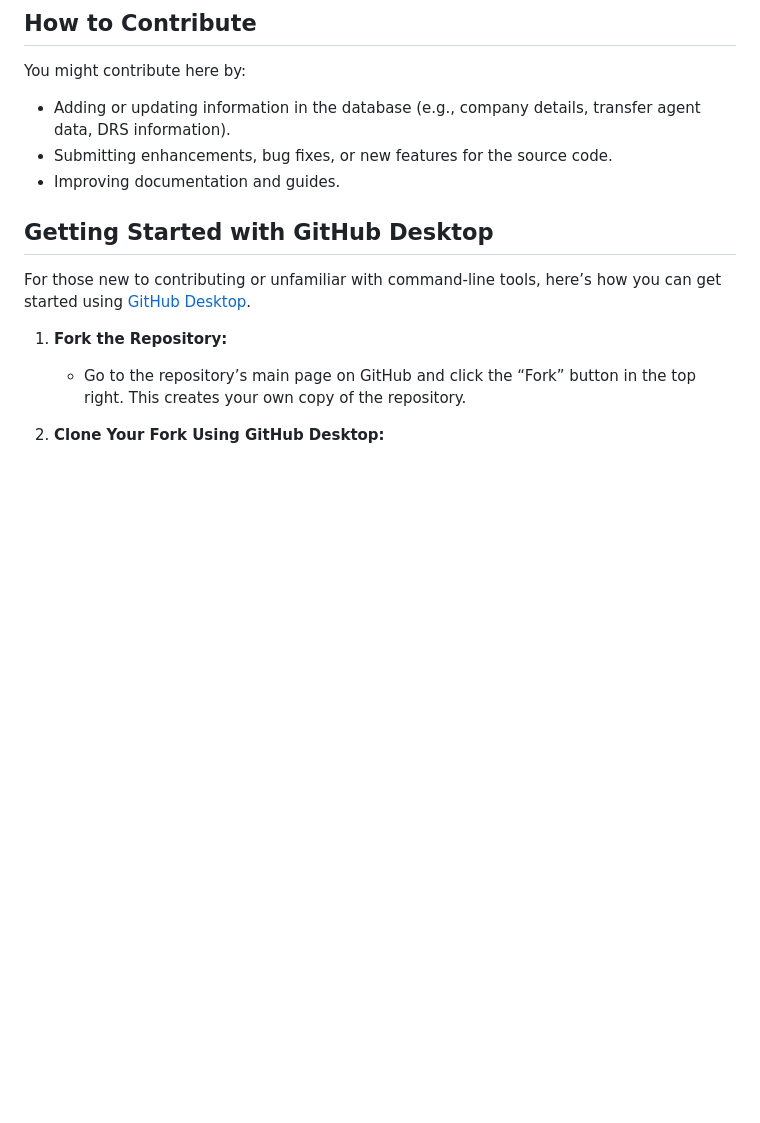
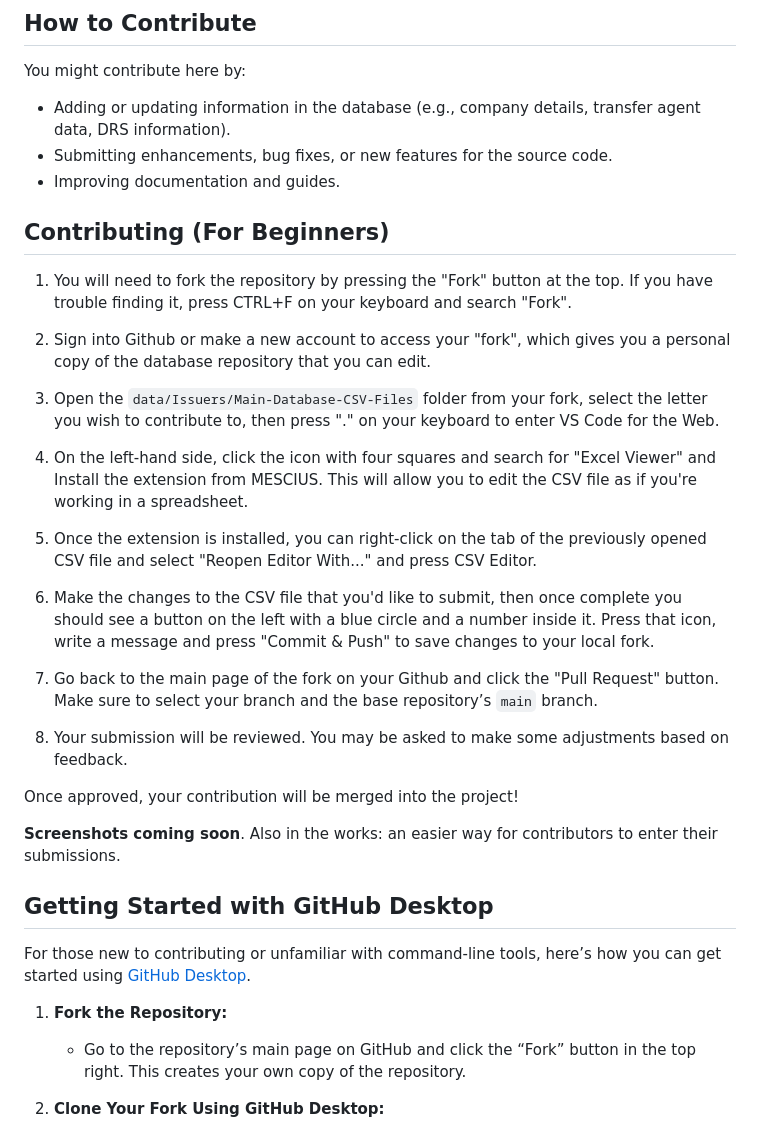
Before and after one commit to WhyDRS/Database, a Markdown page: CONTRIBUTING.md, the part around the change. Drawn GitHub-style; blank space fills up the shorter version.

Commit message:
Added beginner instructions to README (WIP)

```diff
--- a/CONTRIBUTING.md
+++ b/CONTRIBUTING.md
@@ -21,6 +21,28 @@ You might contribute here by:
 - Adding or updating information in the database (e.g., company details, transfer agent data, DRS information).
 - Submitting enhancements, bug fixes, or new features for the source code.
 - Improving documentation and guides.
+
+## Contributing (For Beginners)
+
+1. You will need to fork the repository by pressing the "Fork" button at the top. If you have trouble finding it, press CTRL+F on your keyboard and search "Fork".
+
+2. Sign into Github or make a new account to access your "fork", which gives you a personal copy of the database repository that you can edit.
+
+3. Open the `data/Issuers/Main-Database-CSV-Files` folder from your fork, select the letter you wish to contribute to, then press "." on your keyboard to enter VS Code for the Web.
+
+4. On the left-hand side, click the icon with four squares and search for "Excel Viewer" and Install the extension from MESCIUS. This will allow you to edit the CSV file as if you're working in a spreadsheet.
+
+5. Once the extension is installed, you can right-click on the tab of the previously opened CSV file and select "Reopen Editor With..." and press CSV Editor.
+
+6. Make the changes to the CSV file that you'd like to submit, then once complete you should see a button on the left with a blue circle and a number inside it. Press that icon, write a message and press "Commit & Push" to save changes to your local fork.
+
+7. Go back to the main page of the fork on your Github and click the "Pull Request" button. Make sure to select your branch and the base repository’s `main` branch.
+
+8. Your submission will be reviewed. You may be asked to make some adjustments based on feedback.
+
+Once approved, your contribution will be merged into the project!
+
+**Screenshots coming soon**. Also in the works: an easier way for contributors to enter their submissions.
 
 
 ## Getting Started with GitHub Desktop
```
